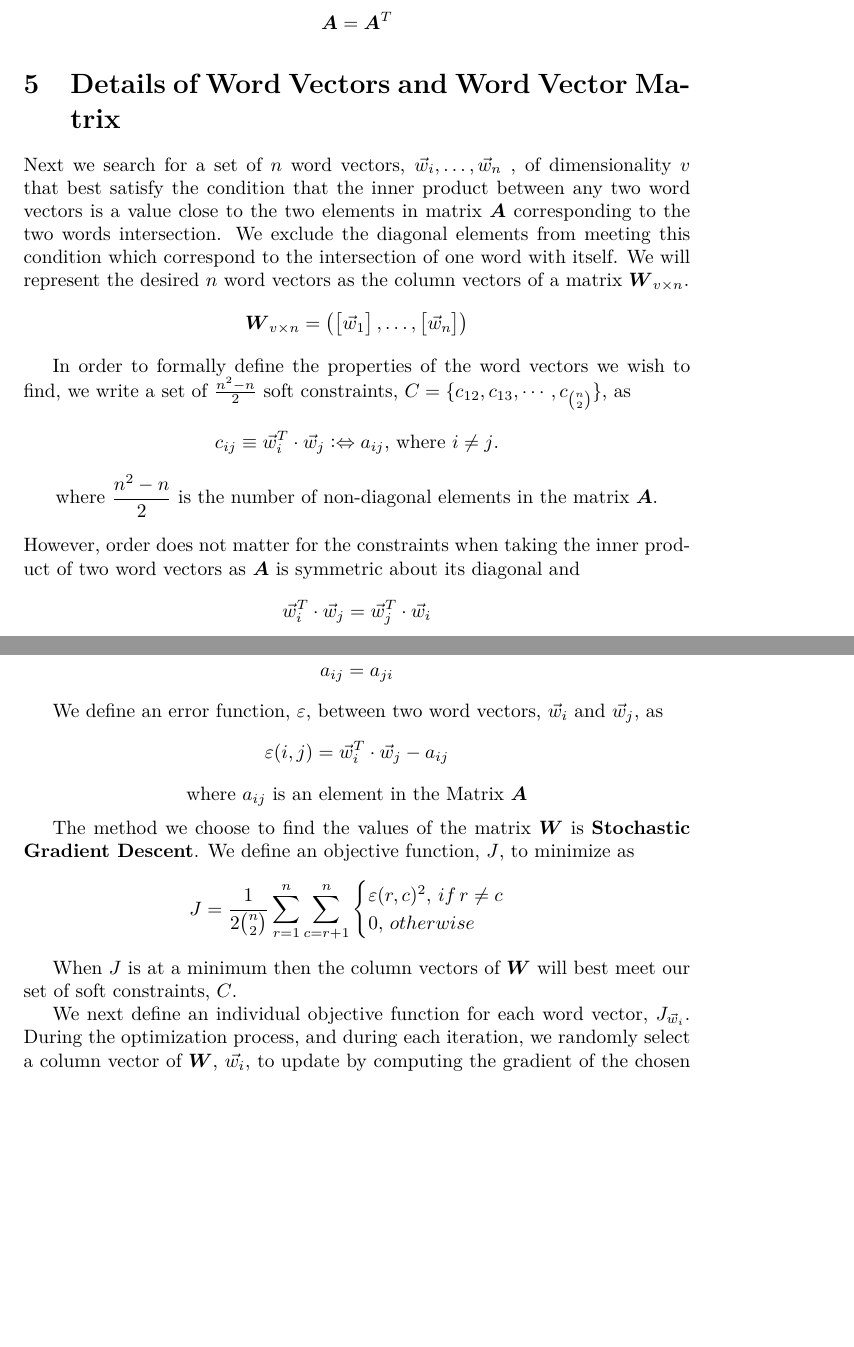
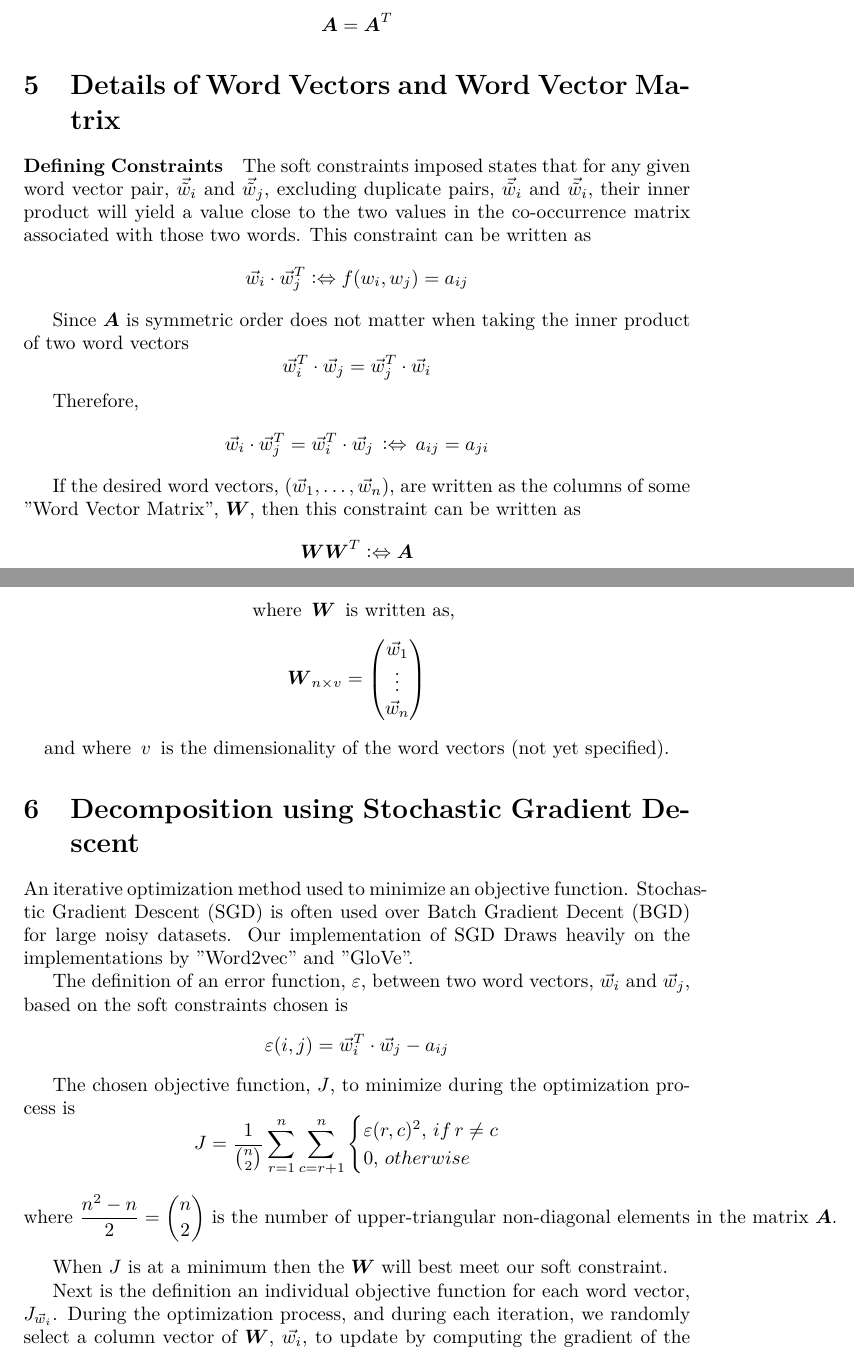
Before and after one commit to browlm13/Word-Embedding, a LaTeX document (word_embedding_mock_1_v4.tex): two parts of pages 4 and 5 of 6, joined at a grey line, cut so that both start at the same text, the shorter picture padded with empty space. Compiled offline with pdfLaTeX.

Commit message:
Add files via upload

```diff
--- a/word_embedding_mock_1_v4.tex
+++ b/word_embedding_mock_1_v4.tex
@@ -226,48 +231,76 @@ a_{ij} = a_{ji},
 %
 
 \section{Details of Word Vectors and Word Vector Matrix}
-%defining n word vectors of dimensionality d
-%Defining soft constraint of equality
-Next we search for a set of $n$ word vectors, $\vec{w}_{i},\ldots ,\vec{w}_{n}$ , of dimensionality $v$ that best satisfy the condition that the inner product between any two word vectors is a value close to the two elements in matrix $\mate{A}$ corresponding to the two words intersection. We exclude the diagonal elements from meeting this condition which correspond to the intersection of one word with itself. We will represent the desired $n$ word vectors as the column vectors of a matrix $\mat{W}{v}{n}$.
 
-  \begin{align*}
-    \mat{W}{v}{n} &= \begin{pmatrix}
-    	\begin{bmatrix} \vec{w}_{1} \end{bmatrix} , \ldots , \begin{bmatrix} \vec{w}_{n}\end{bmatrix}
-	 \end{pmatrix}
-  \end{align*}
+%defining soft constraint of equality
+\paragraph{Defining Constraints} The soft constraints imposed states that for any given word vector pair, $\vec{\tilde{w}}_{i}$ and $\vec{\tilde{w}}_{j}$, excluding duplicate pairs, $\vec{\tilde{w}}_{i}$ and $\vec{\tilde{w}}_{i}$, their inner product will yield a value close to the two values in the co-occurrence matrix associated with those two words. This constraint can be written as
 
-In order to formally define the properties of the word vectors we wish to find, we write a set of $\frac{n^2 - n}{2}$ soft constraints, $C = \set{c_{12},c_{13},\cdots ,c_{n \choose 2}}$, as
+		%constraint and word vectors
 		\begin{equation*}
-c_{ij} \equiv \vec{w}_{i}^T \cdot \vec{w}_{j} \logeq a_{ij} \text{, where $i \neq j$.}
+			\vec{w}_{i} \cdot \vec{w}_{j}^T \logeq f(w_i,w_j) = a_{ij}
 		\end{equation*}
 
-\begin{equation*}
-\text{where } \frac{n^2 - n}{2} \text{ is the number of non-diagonal elements in the matrix } \mate{A}.
-\end{equation*}
-However, order does not matter for the constraints when taking the inner product of two word vectors as $\mate{A}$ is symmetric about its diagonal and
-
+Since $\mate{A}$ is symmetric order does not matter when taking the inner product of two word vectors
 		\begin{equation*}
 			\vec{w}_{i}^T \cdot \vec{w}_{j} = \vec{w}_{j}^T \cdot \vec{w}_{i}
 		\end{equation*}
 
+		Therefore,
+
 		\begin{equation*}
-a_{ij} = a_{ji}
+			\vec{w}_{i} \cdot \vec{w}_{j}^T = \vec{w}_{i}^T \cdot \vec{w}_{j} \, \logeq \, a_{ij} = a_{ji}
+		\end{equation*}
+
+		If the desired word vectors, $\left( \vec{w}_{1}, \ldots, \vec{w}_{n} \right)$, are written as the columns of some "Word Vector Matrix", $\mate{W}$, then this constraint can be written as
+
+		%constraint and word vector matrix
+		\begin{equation*}
+			\mate{W}\mate{W}^T \logeq \mate{A}
+		\end{equation*}
+
+		\begin{equation*}
+			\text{where } \, \mate{W} \, \text{ is written as, }
+		\end{equation*}
+
+		\begin{equation*}
+			\mat{W}{n}{v} =
+			\begin{pmatrix}
+				\vec{w}_{1} \\
+				\vdots \\
+				\vec{w}_{n}
+			\end{pmatrix}
+		\end{equation*}
+
+		\begin{equation*}
+			\text{and where } \, v \, \text{ is the dimensionality of the word vectors (not yet specified).}
 		\end{equation*}
 
 
+%note about number of super upertriangular elements
+%\begin{equation*}
+%\text{where } \frac{n^2 - n}{2} \text{ is the number of non-diagonal elements in the matrix } \mate{A}.
+%\end{equation*}
+
+
+%
+%	Stochastic Gradient Decent
+%
+
+\section{Decomposition using Stochastic Gradient Descent}
+
+	An iterative optimization method used to minimize an objective function. Stochastic Gradient Descent (SGD) is often used over Batch Gradient Decent (BGD) for large noisy datasets. Our implementation of SGD Draws heavily on the implementations by "Word2vec" and "GloVe".
+
+
 %Error function between two word vectors
-\text{We define an error function, $\varepsilon$, between two word vectors, $\vec{w}_{i}$ and $\vec{w}_{j}$, as}
+The definition of an error function, $\varepsilon$, between two word vectors, $\vec{w}_{i}$ and $\vec{w}_{j}$, based on the soft constraints chosen is
 \begin{equation*}
 \varepsilon(i,j) = \vec{w}_{i}^T \cdot \vec{w}_{j} - a_{ij}
 \end{equation*}
-\begin{equation*}
-\text{where $a_{ij}$ is an element in the Matrix $\mate{A}$}
-\end{equation*}
 
 %Objective function J for entire dataset
-The method we choose to find the values of the matrix $\mate{W}$ is \textbf{Stochastic Gradient Descent}. We define an objective function, $J$, to minimize as
+The chosen objective function, $J$, to minimize during the optimization process is
 \begin{equation*}
-J = \frac{1}{2 {n \choose 2} } \sum_{r=1}^{n}{\sum_{c=r+1}^{n}{
+J = \frac{1}{ {n \choose 2} } \sum_{r=1}^{n}{\sum_{c=r+1}^{n}{
 \begin{cases}
 \varepsilon(r,c)^2, \, if \, r \neq c
 \\
@@ -276,10 +309,14 @@ J = \frac{1}{2 {n \choose 2} } \sum_{r=1}^{n}{\sum_{c=r+1}^{n}{
 }}
 \end{equation*}
 
-When $J$ is at a minimum then the column vectors of $\mate{W}$ will best meet our set of soft constraints, $C$.
+\begin{equation*}
+\text{where } \frac{n^2 - n}{2} = {n \choose 2} \text{ is the number of upper-triangular non-diagonal elements in the matrix } \mate{A}.
+\end{equation*}
+
+When $J$ is at a minimum then the $\mate{W}$ will best meet our soft constraint.
 
 %Defining an objective function for a specific word vector
-We next define an individual objective function for each word vector, $J_{\vec{w}_{i}}$. During the optimization process, and during each iteration, we randomly select a column vector of $\mate{W}$, $\vec{w_i}$, to update by computing the gradient of the chosen individual word vector, $\frac{\partial J_{\vec{w}_{i}}}{\partial \vec{w}_{i}}$. We define the objective function for an individual word vector, $\vec{w}_{i}$,  as
+Next is the definition an individual objective function for each word vector, $J_{\vec{w}_{i}}$. During the optimization process, and during each iteration, we randomly select a column vector of $\mate{W}$, $\vec{w_i}$, to update by computing the gradient of the chosen individual word vector, $\frac{\partial J_{\vec{w}_{i}}}{\partial \vec{w}_{i}}$. We define the objective function for an individual word vector, $\vec{w}_{i}$,  as
 \begin{equation*}
 J_{\vec{w}_{i}} = \frac{1}{2} \sum_{j=1}^{n} {\begin{cases}
 \varepsilon(i,j)^2, \, if \, i \neq j
```
Also changed, not shown: word_embedding_mock_1_v4.tex (11 more changed lines). Lines whose indentation alone changed are shown as unchanged.
